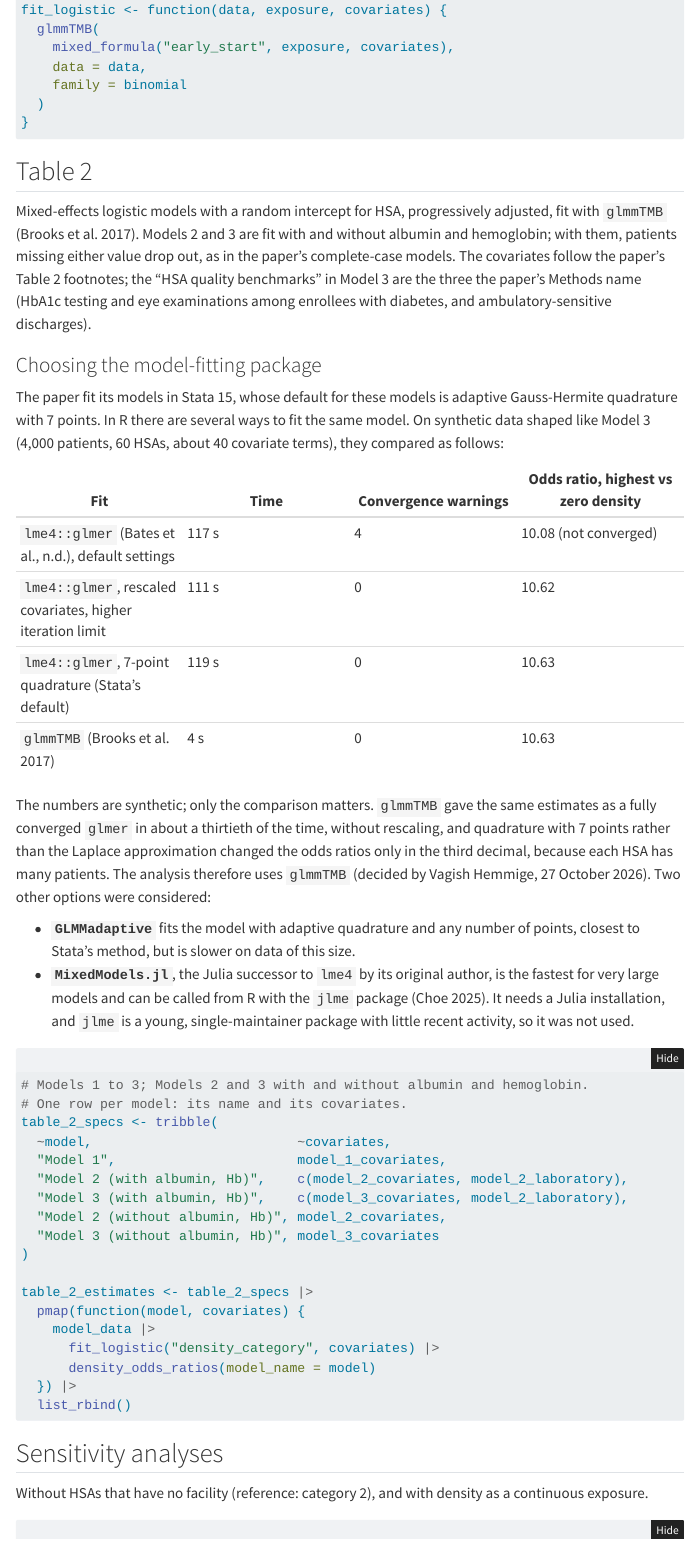
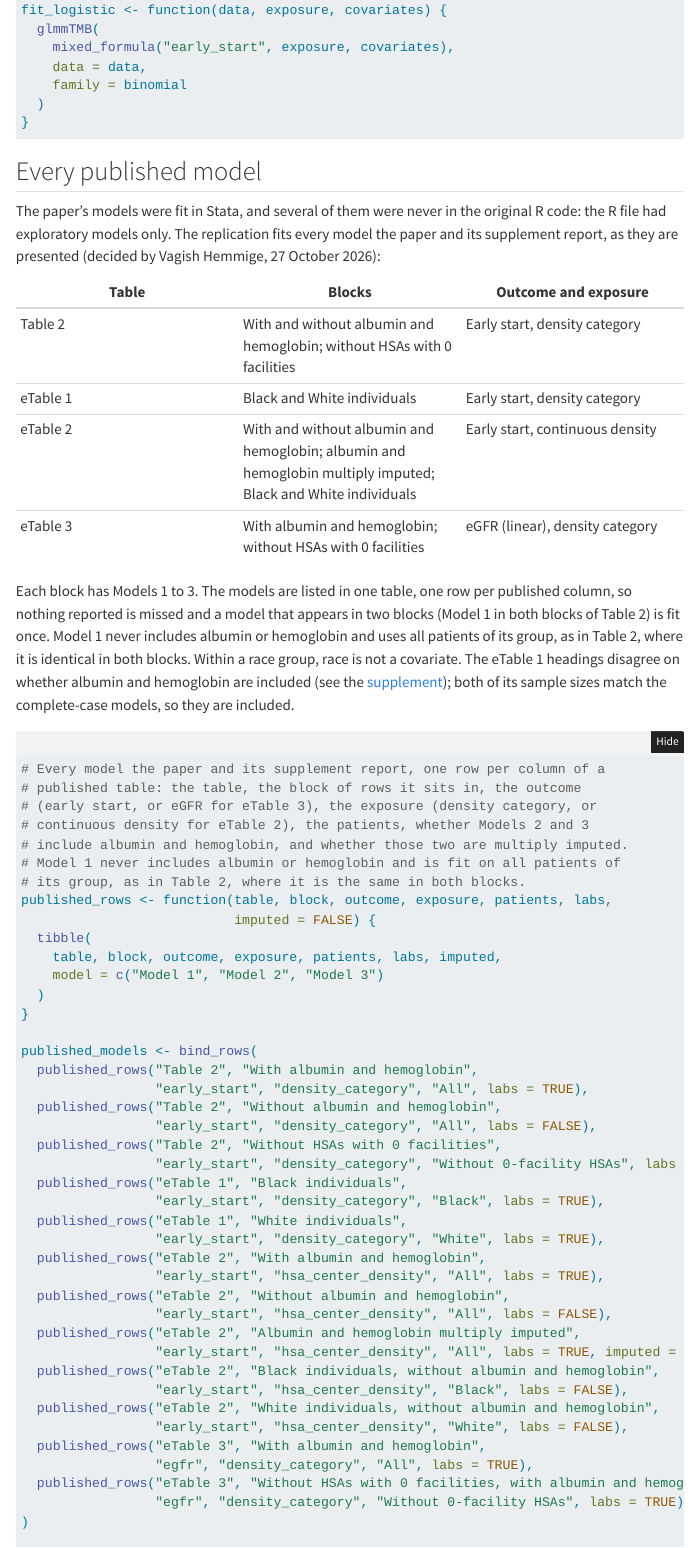
Before and after one commit to VagishHemmige/Dialysis-facility-density-USRDS, a Quarto document (quarto/models.qmd): the page in a window 1100 px wide, from 780 px down. Rendered offline with R 4.5, knitr and Pandoc in place of Quarto, with nearby package versions; folded parts are opened; menus at the side of the page are left out.

Commit message:
Fit every model in Table 2 and eTables 1 to 3, as published
Several published models were fit only in Stata. models.R now lists every
published column (table, block, outcome, exposure, patients, albumin and
hemoglobin, imputation, Models 1-3) and fits each distinct model once:
34 fits, 93 reported rows. Linear eTable 3 models use glmmTMB too, so they
report p values. density_effects() generalizes density_odds_ratios() to
linear models. tables.R builds one table per published table. The eGFR
5-25 analysis from the original R code is kept and labelled as not in the
paper. Requested by Vagish Hemmige, 27 October 2026; the imputation model
still awaits confirmation (D7).

Co-Authored-By: Claude Opus 5.5 <noreply@anthropic.com>
Claude-Session: https://claude.ai/code/session_011m5YQPd6qczEYdjkvmmatg

````diff
--- a/R/models.R
+++ b/R/models.R
@@ -30,22 +31,48 @@ fit_logistic <- function(data, exposure, covariates) {
   )
 }
 
-## ---- fit-table-2-models
-# Models 1 to 3; Models 2 and 3 with and without albumin and hemoglobin.
-# One row per model: its name and its covariates.
-table_2_specs <- tribble(
-  ~model,                          ~covariates,
-  "Model 1",                       model_1_covariates,
-  "Model 2 (with albumin, Hb)",    c(model_2_covariates, model_2_laboratory),
-  "Model 3 (with albumin, Hb)",    c(model_3_covariates, model_2_laboratory),
-  "Model 2 (without albumin, Hb)", model_2_covariates,
-  "Model 3 (without albumin, Hb)", model_3_covariates
+## ---- define-published-models
+# Every model the paper and its supplement report, one row per column of a
+# published table: the table, the block of rows it sits in, the outcome
+# (early start, or eGFR for eTable 3), the exposure (density category, or
+# continuous density for eTable 2), the patients, whether Models 2 and 3
+# include albumin and hemoglobin, and whether those two are multiply imputed.
+# Model 1 never includes albumin or hemoglobin and is fit on all patients of
+# its group, as in Table 2, where it is the same in both blocks.
+published_rows <- function(table, block, outcome, exposure, patients, labs,
+                           imputed = FALSE) {
+  tibble(
+    table, block, outcome, exposure, patients, labs, imputed,
+    model = c("Model 1", "Model 2", "Model 3")
+  )
+}
+
+published_models <- bind_rows(
+  published_rows("Table 2", "With albumin and hemoglobin",
+                 "early_start", "density_category", "All", labs = TRUE),
+  published_rows("Table 2", "Without albumin and hemoglobin",
+                 "early_start", "density_category", "All", labs = FALSE),
+  published_rows("Table 2", "Without HSAs with 0 facilities",
+                 "early_start", "density_category", "Without 0-facility HSAs", labs = FALSE),
+  published_rows("eTable 1", "Black individuals",
+                 "early_start", "density_category", "Black", labs = TRUE),
+  published_rows("eTable 1", "White individuals",
+                 "early_start", "density_category", "White", labs = TRUE),
+  published_rows("eTable 2", "With albumin and hemoglobin",
+                 "early_start", "hsa_center_density", "All", labs = TRUE),
+  published_rows("eTable 2", "Without albumin and hemoglobin",
+                 "early_start", "hsa_center_density", "All", labs = FALSE),
+  published_rows("eTable 2", "Albumin and hemoglobin multiply imputed",
+                 "early_start", "hsa_center_density", "All", labs = TRUE, imputed = TRUE),
+  published_rows("eTable 2", "Black individuals, without albumin and hemoglobin",
+                 "early_start", "hsa_center_density", "Black", labs = FALSE),
+  published_rows("eTable 2", "White individuals, without albumin and hemoglobin",
+                 "early_start", "hsa_center_density", "White", labs = FALSE),
+  published_rows("eTable 3", "With albumin and hemoglobin",
+                 "egfr", "density_category", "All", labs = TRUE),
+  published_rows("eTable 3", "Without HSAs with 0 facilities, with albumin and hemoglobin",
+                 "egfr", "density_category", "Without 0-facility HSAs", labs = TRUE)
 )
 
-table_2_estimates <- table_2_specs |>
-  pmap(function(model, covariates) {
-    model_data |>
-      fit_logistic("density_category", covariates) |>
-      density_odds_ratios(model_name = model)
-  }) |>
-  list_rbind()
+# The covariates of each model; race is left out within a race group
+model_covariates <- function(model, labs, patients) {
@@ -52,35 +82,39 @@ table_2_estimates <- table_2_specs |>
+    "Model 2" = model_2_covariates,
+    "Model 3" = model_3_covariates
+  )
 
-## ---- fit-sensitivity-models
-# Without HSAs with 0 facilities (reference: category 2), and with density as
-# a continuous exposure.
-no_zero_data <- model_data |>
-  filter(density_category != levels(density_category)[1]) |>
-  mutate(density_category = droplevels(density_category))
+  if (labs && model != "Model 1") {
+    covariates <- c(covariates, model_2_laboratory)
+  }
+  if (patients %in% c("White", "Black")) {
+    covariates <- setdiff(covariates, "race")
+  }
+  covariates
+}
 
-no_zero_estimates <- table_2_specs |>
-  filter(model %in% c("Model 1", "Model 2 (without albumin, Hb)", "Model 3 (without albumin, Hb)")) |>
-  pmap(function(model, covariates) {
-    no_zero_data |>
-      fit_logistic("density_category", covariates) |>
-      density_odds_ratios(model_name = str_glue("{model} - without 0-facility HSAs"))
-  }) |>
-  list_rbind()
+published_models <- published_models |>
+  mutate(covariates = pmap(list(model, labs, patients), model_covariates))
 
-continuous_estimates <- table_2_specs |>
-  filter(model %in% c("Model 1", "Model 3 (without albumin, Hb)")) |>
-  pmap(function(model, covariates) {
-    model_data |>
-      fit_logistic("hsa_center_density", covariates) |>
-      density_odds_ratios(
-        term_pattern = "^hsa_center_density$",
-        model_name = str_glue("{model} - continuous density")
-      )
-  }) |>
-  list_rbind()
+# The patients of each group
+patient_groups <- list(
+  "All" = model_data,
+  "White" = filter(model_data, race == "White"),
+  "Black" = filter(model_data, race == "Black"),
+  "Without 0-facility HSAs" = model_data |>
+    filter(density_category != levels(density_category)[1]) |>
+    mutate(density_category = droplevels(density_category))
+)
 
-sensitivity_estimates <- bind_rows(no_zero_estimates, continuous_estimates)
+## ---- impute-albumin-hemoglobin
+# Multiple imputation of albumin and hemoglobin by chained equations, as the
+# paper describes (10 imputations), used for the eTable 2 block that reports
+# it. Only albumin and hemoglobin are imputed, by predictive mean matching,
+# from the outcome, the density category and the Model 3 covariates. HSA is
+# not a predictor (3,400 levels), and continuous density is carried along but
+# not used as a predictor, because it duplicates the density category.
+imputation_vars <- c(
+  "early_start", "density_category", "hsa_center_density", "hsanum",
+  model_3_covariates, model_2_laboratory
+)
+imputation_data <- select(model_data, all_of(imputation_vars))
 
-## ---- fit-race-stratified-models
-# Models 1 and 3 within White and within Black patients, without race as a
-# covariate.
-race_estimates <- c("White", "Black") |>
@@ -89,8 +123,4 @@ race_estimates <- c("White", "Black") |>
 
-    model_1 <- stratum |>
-      fit_logistic("density_category", setdiff(model_1_covariates, "race")) |>
-      density_odds_ratios(model_name = str_glue("{race_group} - Model 1"))
+imputation_predictors <- make.predictorMatrix(imputation_data)
+imputation_predictors[, c("hsanum", "hsa_center_density")] <- 0
 
-    model_3 <- stratum |>
-      fit_logistic("density_category", setdiff(model_3_covariates, "race")) |>
-      density_odds_ratios(model_name = str_glue("{race_group} - Model 3 (without albumin, Hb)"))
@@ -97,16 +133,33 @@ race_estimates <- c("White", "Black") |>
+  printFlag = FALSE
+)
 
-    bind_rows(model_1, model_3)
-  }) |>
-  list_rbind()
+## ---- fit-published-models
+# One fit per distinct model; a model that appears in two blocks (Model 1 in
+# both blocks of Table 2, for example) is fit once. Logistic models report
+# odds ratios; the linear models of eTable 3 report differences in eGFR.
+fit_published_model <- function(outcome, exposure, patients, imputed, covariates) {
+  # `imputed` (TRUE or FALSE) says whether to use the imputed data sets,
+  # imputed_sets
+  model_family <- if (outcome == "early_start") binomial() else gaussian()
+  formula <- mixed_formula(outcome, exposure, covariates)
+  term_pattern <- str_glue("^{exposure}")
+  logistic <- outcome == "early_start"
 
-## ---- fit-linear-models
-# Continuous eGFR with the categorical exposure (eTable 2).
-linear_estimates <- table_2_specs |>
-  filter(model %in% c("Model 1", "Model 3 (without albumin, Hb)")) |>
-  pmap(function(model, covariates) {
-    lmer(mixed_formula("egfr", "density_category", covariates), data = model_data) |>
-      broom.mixed::tidy(effects = "fixed", conf.int = TRUE) |>
-      filter(str_detect(term, "^density_category")) |>
-      mutate(model = model, .before = 1)
-  }) |>
-  list_rbind()
+  if (!imputed) {
+    fit <- glmmTMB(formula, data = patient_groups[[patients]], family = model_family)
+    return(density_effects(fit, term_pattern, exponentiate = logistic))
+  }
+
+  # Each completed data set is fitted explicitly and the fits are pooled by
+  # Rubin's rules; with(imputed_sets, ...) would not find the variables of a
+  # formula built by mixed_formula()
+  imputed_sets |>
+    mice::complete(action = "all") |>
+    map(\(completed) glmmTMB(formula, data = completed, family = model_family)) |>
+    as.mira() |>
+    pool() |>
+    summary(conf.int = TRUE, exponentiate = logistic) |>
+    as_tibble() |>
+    filter(str_detect(term, term_pattern)) |>
+    transmute(
+      model = NA_character_,
@@ -112,0 +170,25 @@ linear_estimates <- table_2_specs |>
+      p_value = p.value,
+      n = nrow(imputation_data)
+    )
+}
+
+published_models <- published_models |>
+  mutate(fit_key = map_chr(
+    transpose(pick(outcome, exposure, patients, imputed, covariates)),
+    rlang::hash
+  ))
+
+published_fits <- published_models |>
+  distinct(fit_key, .keep_all = TRUE) |>
+  mutate(result = pmap(
+    list(outcome, exposure, patients, imputed, covariates),
+    fit_published_model
+  )) |>
+  select(fit_key, result)
+
+published_estimates <- published_models |>
+  left_join(published_fits, by = "fit_key", relationship = "many-to-one") |>
+  select(table, block, model, outcome, exposure, result) |>
+  unnest(result, names_sep = "_") |>
+  select(
+    table, block, model, outcome, exposure,
@@ -113,3 +200,5 @@ linear_estimates <- table_2_specs |>
+    n = result_n
+  )
 
 ## ---- fit-variance-decomposition
 # Share of the variance of eGFR at the HSA and facility levels (null models).
@@ -127,14 +216,9 @@ facility_variance <- lmer(
 variance_decomposition <- bind_rows(hsa_variance, facility_variance)
 
 ## ---- fit-egfr-range-sensitivity
+# From the original R code, not in the paper: Model 3 among patients with eGFR
+# between 5 and 25. The cohort already has eGFR of 20 or below, so in effect
+# this excludes patients with eGFR of 5 or below.
 egfr_range_estimates <- model_data |>
   filter(egfr > sensitivity_egfr_range[1], egfr < sensitivity_egfr_range[2]) |>
   fit_logistic("density_category", model_3_covariates) |>
-  density_odds_ratios(model_name = "Model 3 (without albumin, Hb) - eGFR 5 to 25")
-
-## ---- fit-imputation-models
-# Multiple imputation of albumin and hemoglobin by chained equations
-# (open decision #D7: the imputation model below is provisional).
-imputation_vars <- c(
-  "early_start", "density_category", "hsanum",
-  model_3_covariates, model_2_laboratory
@@ -152 +224,0 @@ imputed <- mice(
-  imputation_data,
@@ -161,25 +225,8 @@ imputation_formula <- mixed_formula(
-  "early_start", "density_category", c(model_3_covariates, model_2_laboratory)
-)
-
-# Each completed data set is fitted explicitly and the fits are pooled by
-# Rubin's rules. The shorter with(imputed, glmmTMB(...)) does not work here:
-# a formula built by mixed_formula() looks for the variables outside the
-# imputed data sets.
-imputation_estimates <- imputed |>
-  mice::complete(action = "all") |>
-  map(\(completed) glmmTMB(imputation_formula, data = completed, family = binomial)) |>
-  as.mira() |>
-  pool() |>
-  summary(conf.int = TRUE, exponentiate = TRUE) |>
-  as_tibble() |>
-  filter(str_detect(term, "^density_category"))
+  density_odds_ratios(model_name = "Model 3 (without albumin, Hb) - excluding eGFR of 5 or below")
 
 ## ---- save-models
 dir.create("models", showWarnings = FALSE)
 model_estimates <- list(
-  table_2 = table_2_estimates,
-  sensitivity = sensitivity_estimates,
-  race = race_estimates,
-  linear = linear_estimates,
+  published = published_estimates,
   variance = variance_decomposition,
   egfr_range = egfr_range_estimates,
--- a/quarto/models.qmd
+++ b/quarto/models.qmd
@@ -35,9 +35,27 @@ Year enters as a factor and the reference category is zero facilities, as in the
 #| eval: false
 ```
 
-## Table 2
+## Every published model
 
-Mixed-effects logistic models with a random intercept for HSA, progressively adjusted, fit with `glmmTMB` [@glmmtmb]. Models 2 and 3 are fit with and without albumin and hemoglobin; with them, patients missing either value drop out, as in the paper's complete-case models. The covariates follow the paper's Table 2 footnotes; the "HSA quality benchmarks" in Model 3 are the three the paper's Methods name (HbA1c testing and eye examinations among enrollees with diabetes, and ambulatory-sensitive discharges).
+The paper's models were fit in Stata, and several of them were never in the original R code: the R file had exploratory models only. The replication fits every model the paper and its supplement report, as they are presented (decided by Vagish Hemmige, 27 October 2026):
+
+| Table | Blocks | Outcome and exposure |
+|---|---|---|
+| Table 2 | With and without albumin and hemoglobin; without HSAs with 0 facilities | Early start, density category |
+| eTable 1 | Black and White individuals | Early start, density category |
+| eTable 2 | With and without albumin and hemoglobin; albumin and hemoglobin multiply imputed; Black and White individuals | Early start, continuous density |
+| eTable 3 | With albumin and hemoglobin; without HSAs with 0 facilities | eGFR (linear), density category |
+
+Each block has Models 1 to 3. The models are listed in one table, one row per published column, so nothing reported is missed and a model that appears in two blocks (Model 1 in both blocks of Table 2) is fit once. Model 1 never includes albumin or hemoglobin and uses all patients of its group, as in Table 2, where it is identical in both blocks. Within a race group, race is not a covariate. The eTable 1 headings disagree on whether albumin and hemoglobin are included (see the [supplement](supplement.qmd)); both of its sample sizes match the complete-case models, so they are included.
+
+```{r}
+#| label: define-published-models
+#| eval: false
+```
+
+## Models
+
+Mixed-effects models with a random intercept for HSA, progressively adjusted, fit with `glmmTMB` [@glmmtmb]: logistic for early start, linear for eGFR. With albumin and hemoglobin, patients missing either value drop out of Models 2 and 3, as in the paper's complete-case models. The covariates follow the paper's Table 2 footnotes; the "HSA quality benchmarks" in Model 3 are the three the paper's Methods name (HbA1c testing and eye examinations among enrollees with diabetes, and ambulatory-sensitive discharges).
 
 ### Choosing the model-fitting package
 
@@ -58,8 +80,7 @@ The numbers are synthetic; only the comparison matters. `glmmTMB` gave the same
 ```{r}
-#| label: fit-table-2-models
+#| label: impute-albumin-hemoglobin
 #| eval: false
 ```
 
-## Sensitivity analyses
+## Fitting
 
-Without HSAs that have no facility (reference: category 2), and with density as a continuous exposure.
````
Also changed, not shown: R/functions.R (+13 -5 lines), R/tables.R (+33 -14 lines), analysis-plan.md (+7 -6 lines), quarto/differences.qmd (+2 -1 lines), quarto/functions.qmd (+1 -1 lines), R/models.R (47 more changed lines), quarto/models.qmd (36 more changed lines), 1 other file.
